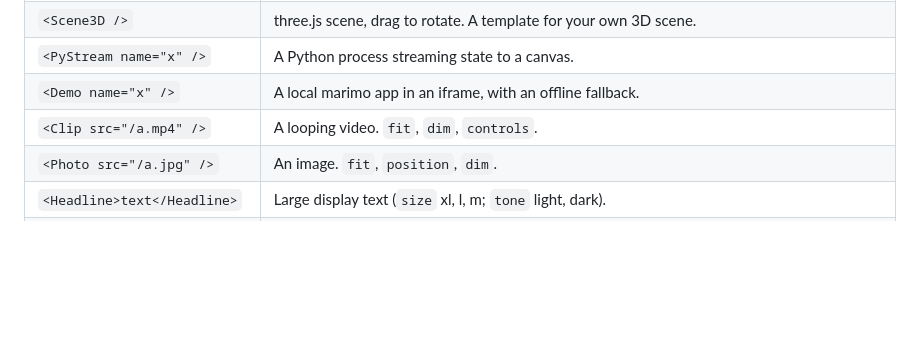
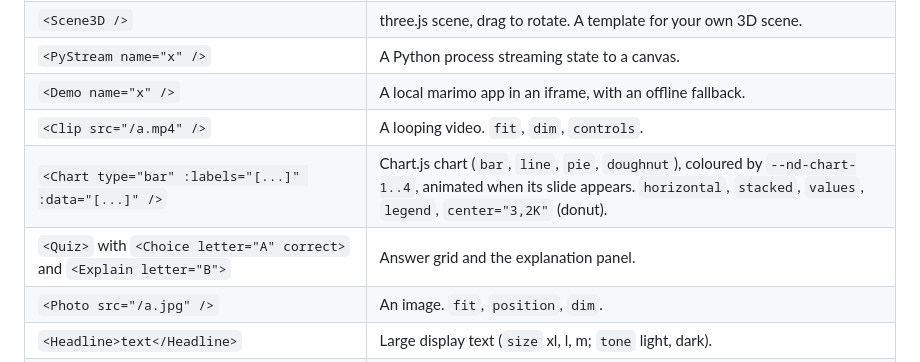
Before and after one commit to arnaudbletterer/nimbledeck, a Markdown page: docs/WRITING.md, the part around the change. Rendered like a GitHub page; blank space fills up the shorter version.

```diff
--- a/docs/WRITING.md
+++ b/docs/WRITING.md
@@ -80,6 +80,8 @@ images for a full-frame photo. Videos should be at least as wide as their box in
 | `<PyStream name="x" />` | A Python process streaming state to a canvas. |
 | `<Demo name="x" />` | A local marimo app in an iframe, with an offline fallback. |
 | `<Clip src="/a.mp4" />` | A looping video. `fit`, `dim`, `controls`. |
+| `<Chart type="bar" :labels="[...]" :data="[...]" />` | Chart.js chart (`bar`, `line`, `pie`, `doughnut`), coloured by `--nd-chart-1..4`, animated when its slide appears. `horizontal`, `stacked`, `values`, `legend`, `center="3,2K"` (donut). |
+| `<Quiz>` with `<Choice letter="A" correct>` and `<Explain letter="B">` | Answer grid and the explanation panel. |
 | `<Photo src="/a.jpg" />` | An image. `fit`, `position`, `dim`. |
 | `<Headline>text</Headline>` | Large display text (`size` xl, l, m; `tone` light, dark). |
 | `<Site url="https://..." />` | A website in a frame. Many sites forbid framing (GitHub does): use a screenshot or open it separately. |
```
Also changed, not shown: README.md (+1 -1 lines).
